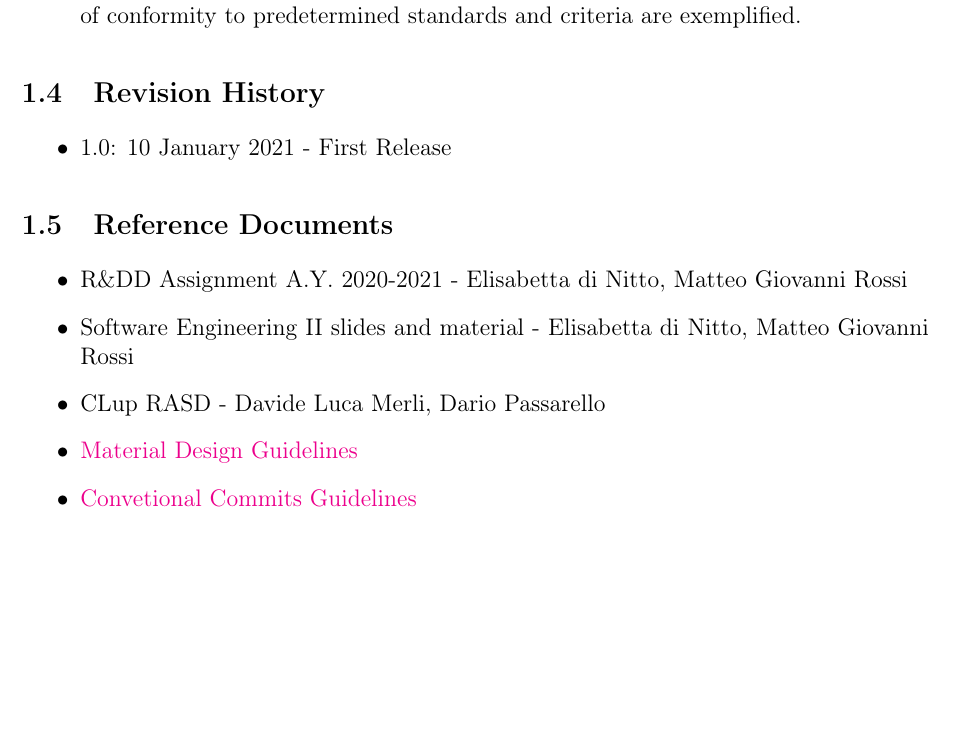
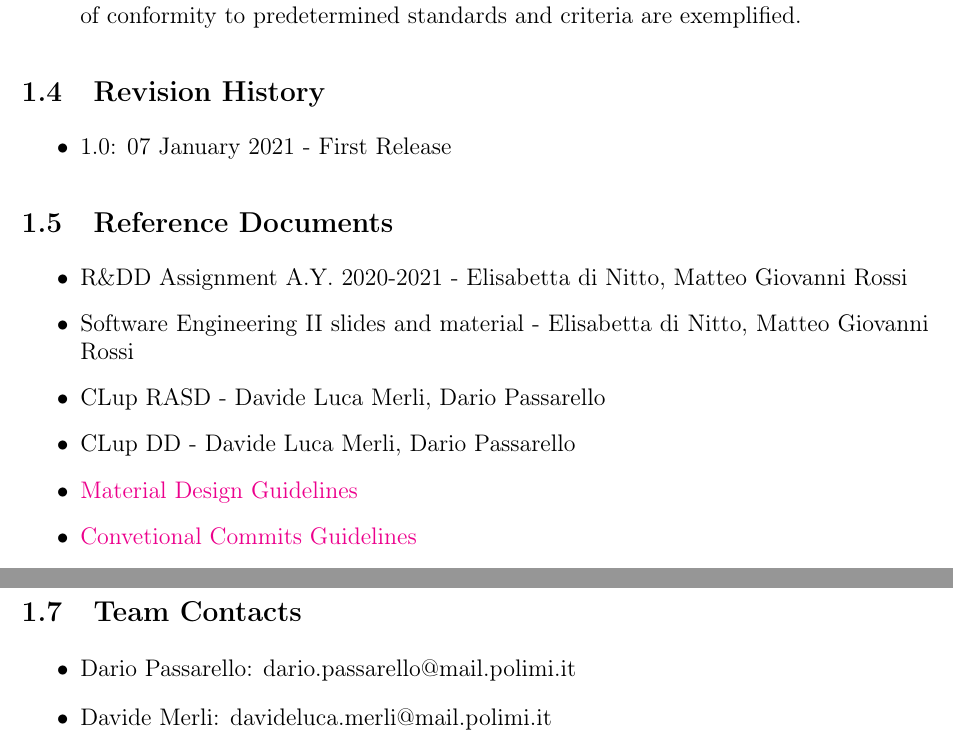
Before and after one commit to davidemerli/clup, a LaTeX document (ITD/ITD_Document/main.tex, which reads ITD/ITD_Document/Files/1 - introduction.tex): part of page 9 of 29 before the commit and two parts of pages 9 and 10 of 30 after it, the two joined at a grey line, cut so that both start at the same text, the shorter picture padded with empty space. Compiled offline with pdfLaTeX; a LaTeX package or settings file that is missing is left out.

Commit message:
docs: added contacts for testers

```diff
--- a/ITD/ITD_Document/Files/1 - introduction.tex
+++ b/ITD/ITD_Document/Files/1 - introduction.tex
@@ -95,7 +96,7 @@ Partially implemented features are also discussed in detail.
 \subsection{Revision History}
 
 \begin{itemize}
-    \item 1.0: 10 January 2021 - First Release
+    \item 1.0: 07 January 2021 - First Release
 \end{itemize}
 
 \subsection{Reference Documents}
@@ -104,6 +105,7 @@ Partially implemented features are also discussed in detail.
     \item R\&DD Assignment A.Y. 2020-2021 - Elisabetta di Nitto, Matteo Giovanni Rossi
     \item Software Engineering II slides and material - Elisabetta di Nitto, Matteo Giovanni Rossi
     \item CLup RASD - Davide Luca Merli, Dario Passarello
+    \item CLup DD - Davide Luca Merli, Dario Passarello
     \item \href{https://material.io/design}{Material Design Guidelines}
     \item \href{https://www.conventionalcommits.org/en/v1.0.0/}{Convetional Commits Guidelines}
     \item \href{https://git-scm.com/}{Git - versioning system}
@@ -122,4 +124,10 @@ Partially implemented features are also discussed in detail.
     \item Github Pages - to deploy the web application
 \end{itemize}
 
+\subsection{Team Contacts}
+\begin{itemize}
+    \item Dario Passarello: dario.passarello@mail.polimi.it
+    \item Davide Merli: davideluca.merli@mail.polimi.it
+\end{itemize}
+
 \clearpage
```
Also changed, not shown: ITD/ITD_Document/Files/1 - introduction.tex (1 more changed lines).
